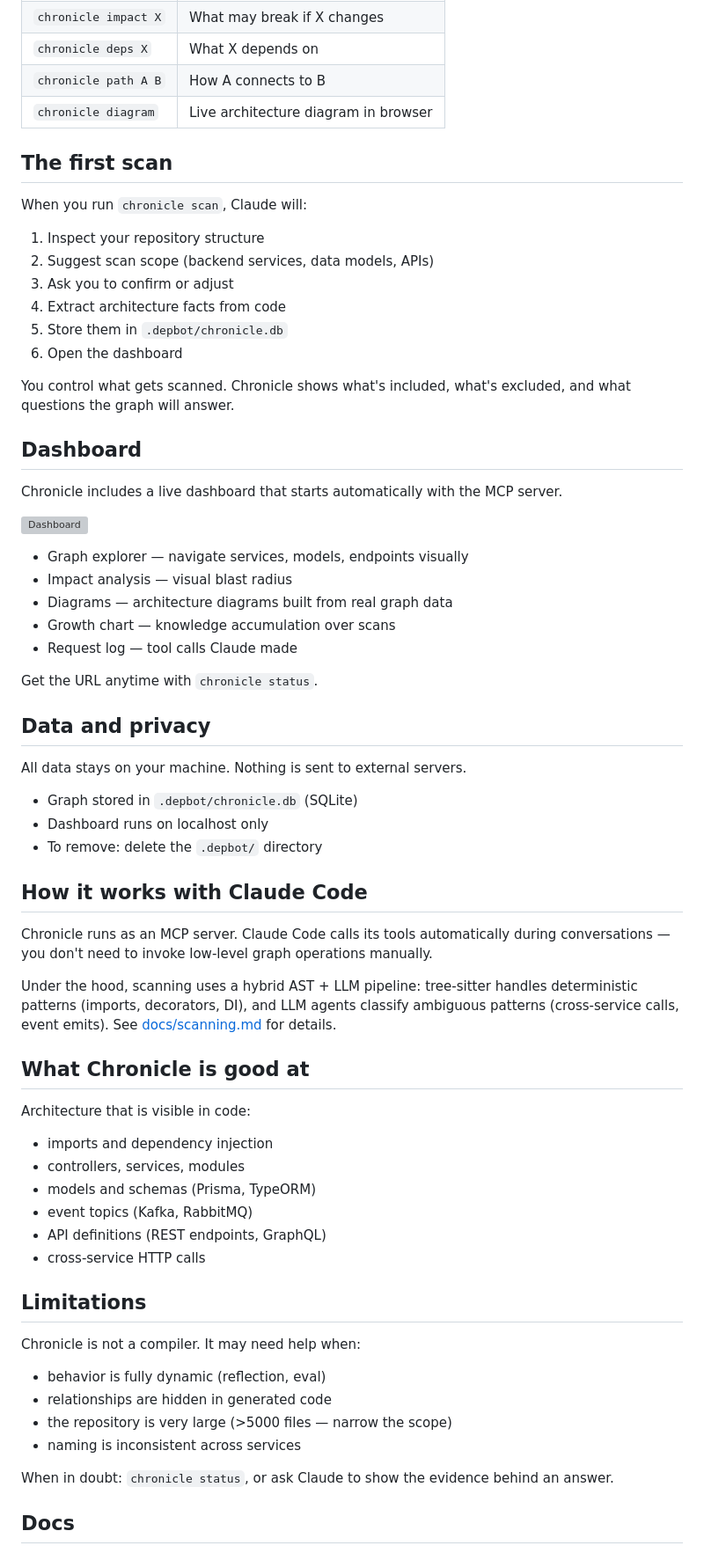
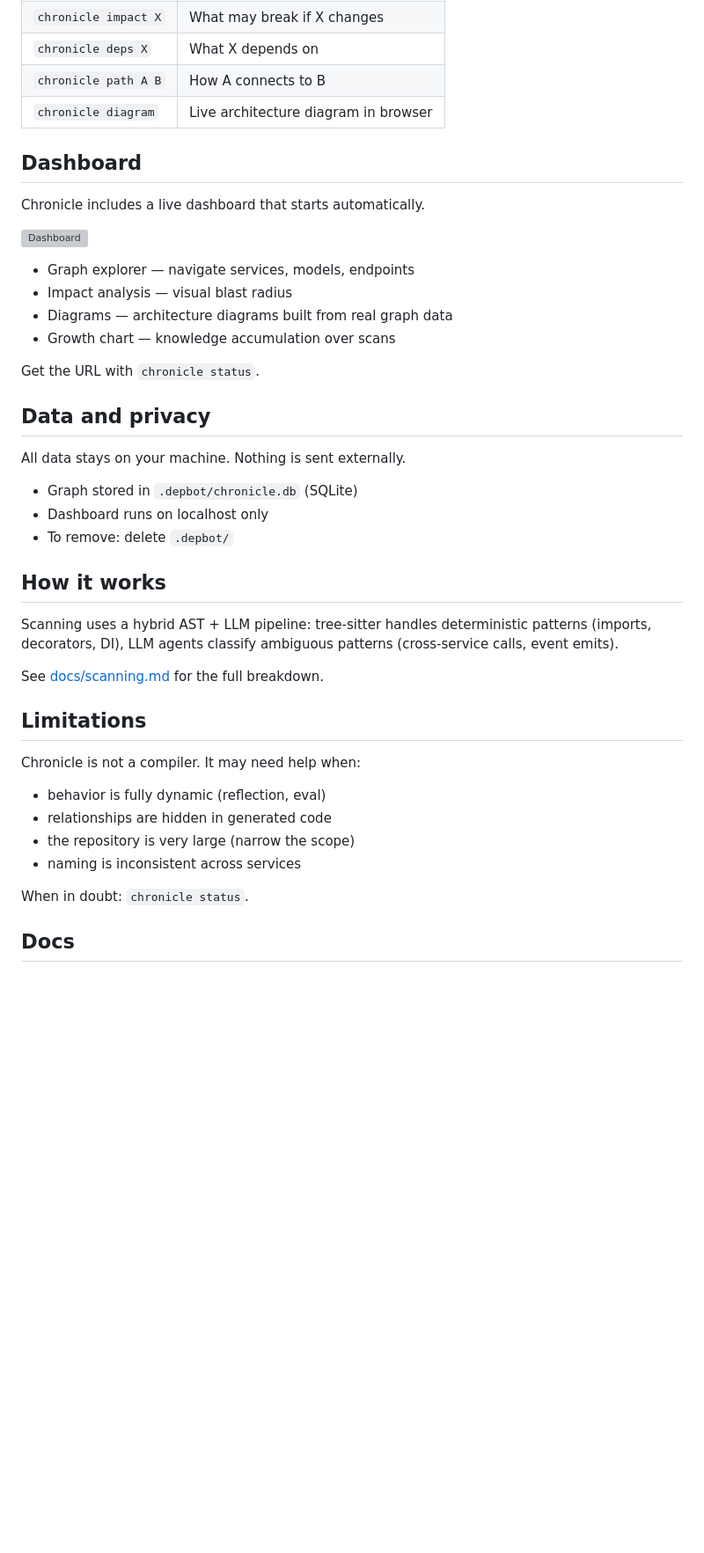
Before and after one commit to alexdx2/chronicle, a Markdown page: README.md, the part around one of its changes. Shown at 88% size. Drawn GitHub-style; blank space fills up the shorter version; grey boxes are pictures that could not be loaded.

Commit message:
docs: trim README — remove Claude Code specifics, less hand-holding

```diff
--- a/README.md
+++ b/README.md
@@ -82,57 +70,32 @@ Claude uses the graph automatically when you ask architecture questions:
 | `chronicle path A B` | How A connects to B |
 | `chronicle diagram` | Live architecture diagram in browser |
 
-## The first scan
-
-When you run `chronicle scan`, Claude will:
-
-1. Inspect your repository structure
-2. Suggest scan scope (backend services, data models, APIs)
-3. Ask you to confirm or adjust
-4. Extract architecture facts from code
-5. Store them in `.depbot/chronicle.db`
-6. Open the dashboard
-
-You control what gets scanned. Chronicle shows what's included, what's excluded, and what questions the graph will answer.
-
 ## Dashboard
 
-Chronicle includes a live dashboard that starts automatically with the MCP server.
+Chronicle includes a live dashboard that starts automatically.
 
 ![Dashboard](assets/dashboard.png)
 
-- Graph explorer — navigate services, models, endpoints visually
+- Graph explorer — navigate services, models, endpoints
 - Impact analysis — visual blast radius
 - Diagrams — architecture diagrams built from real graph data
 - Growth chart — knowledge accumulation over scans
-- Request log — tool calls Claude made
 
-Get the URL anytime with `chronicle status`.
+Get the URL with `chronicle status`.
 
 ## Data and privacy
 
-All data stays on your machine. Nothing is sent to external servers.
+All data stays on your machine. Nothing is sent externally.
 
 - Graph stored in `.depbot/chronicle.db` (SQLite)
 - Dashboard runs on localhost only
-- To remove: delete the `.depbot/` directory
+- To remove: delete `.depbot/`
 
-## How it works with Claude Code
+## How it works
 
-Chronicle runs as an MCP server. Claude Code calls its tools automatically during conversations — you don't need to invoke low-level graph operations manually.
+Scanning uses a hybrid AST + LLM pipeline: tree-sitter handles deterministic patterns (imports, decorators, DI), LLM agents classify ambiguous patterns (cross-service calls, event emits).
 
-Under the hood, scanning uses a hybrid AST + LLM pipeline: tree-sitter handles deterministic patterns (imports, decorators, DI), and LLM agents classify ambiguous patterns (cross-service calls, event emits). See [docs/scanning.md](docs/scanning.md) for details.
-
-## What Chronicle is good at
-
-Architecture that is visible in code:
-
-- imports and dependency injection
-- controllers, services, modules
-- models and schemas (Prisma, TypeORM)
-- event topics (Kafka, RabbitMQ)
-- API definitions (REST endpoints, GraphQL)
-- cross-service HTTP calls
+See [docs/scanning.md](docs/scanning.md) for the full breakdown.
 
 ## Limitations
 
@@ -140,10 +103,10 @@ Chronicle is not a compiler. It may need help when:
 
 - behavior is fully dynamic (reflection, eval)
 - relationships are hidden in generated code
-- the repository is very large (>5000 files — narrow the scope)
+- the repository is very large (narrow the scope)
 - naming is inconsistent across services
 
-When in doubt: `chronicle status`, or ask Claude to show the evidence behind an answer.
+When in doubt: `chronicle status`.
 
 ## Docs
 
```
Also changed, not shown: other parts of README.md (+6 -18 lines).
